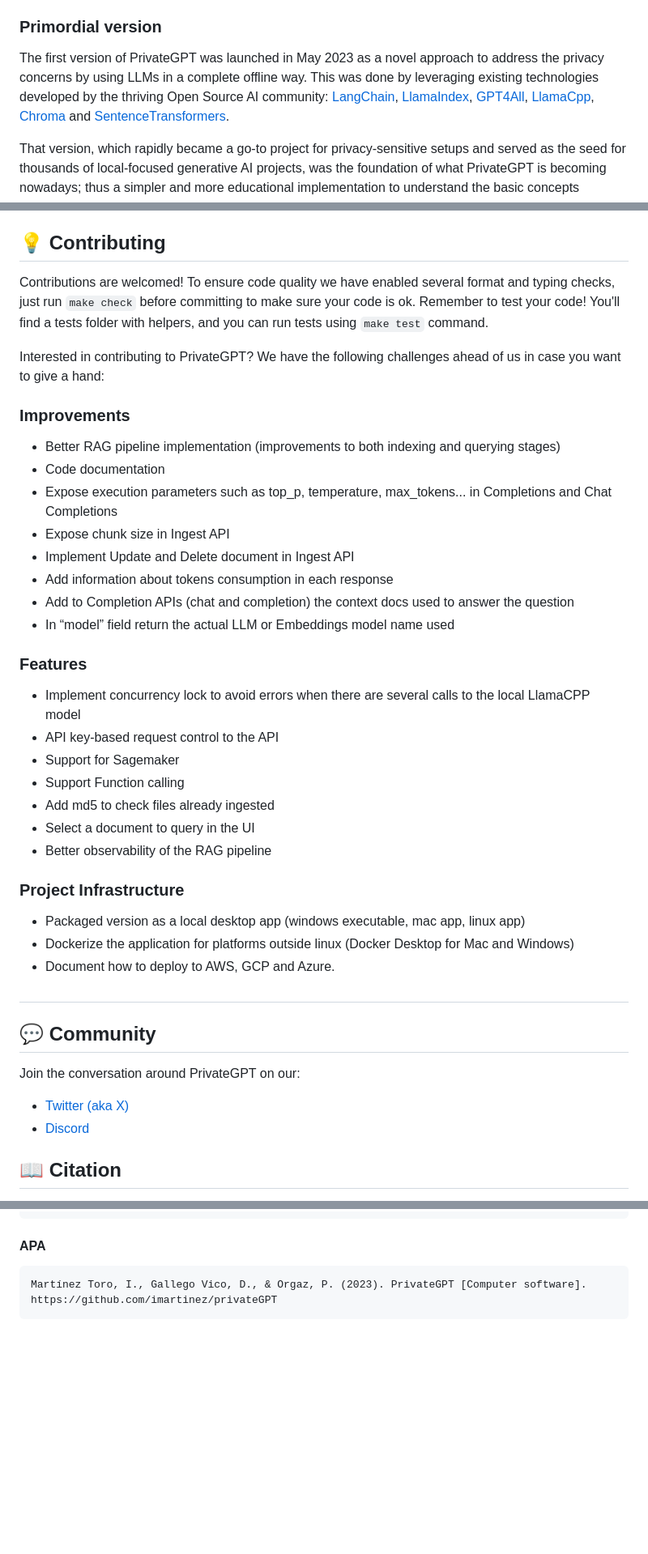
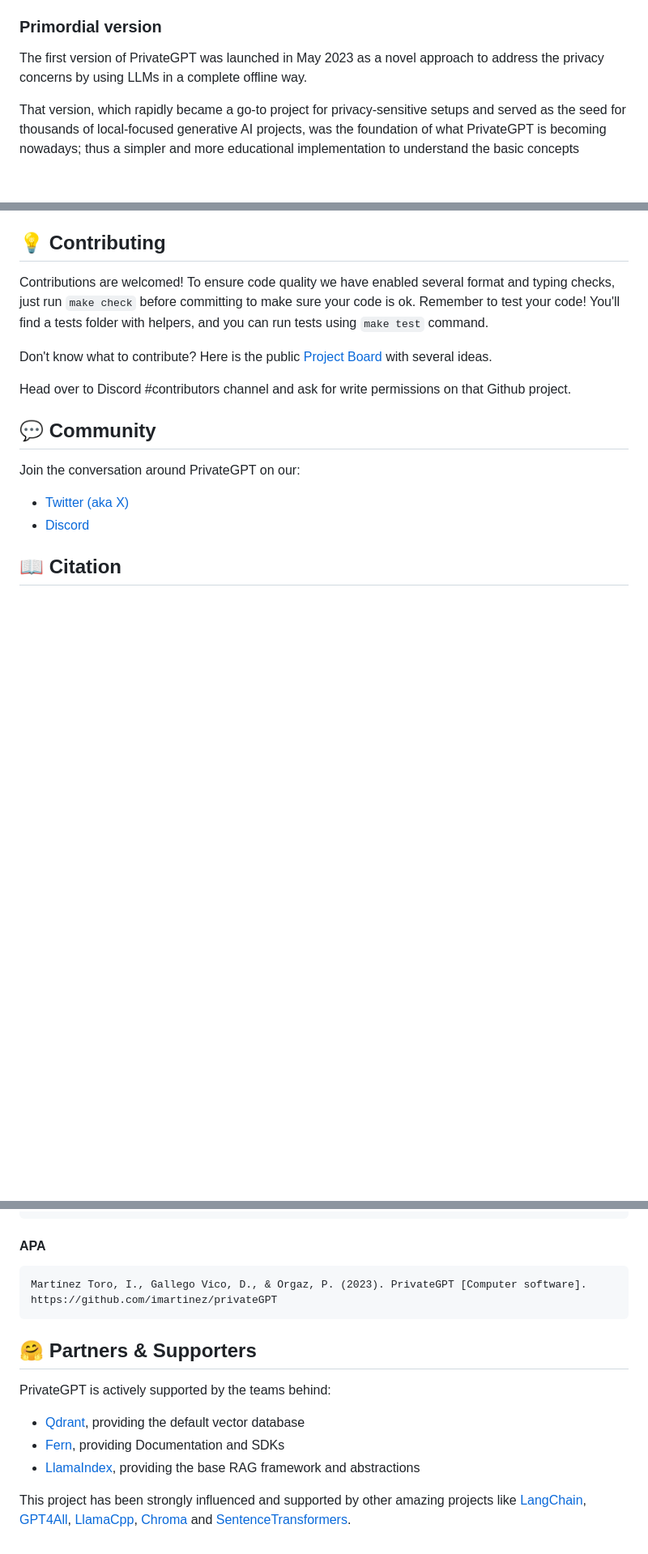
Before and after one commit to Singulix-Labs/private-gpt, a Markdown page: README.md, 3 parts joined by grey strips. Shown at 81% size. GitHub-like rendering; blank space fills up the shorter version.

Commit message:
Update readme with supporters info (#1311)

````diff
--- a/README.md
+++ b/README.md
@@ -55,12 +55,6 @@ is a risk those industries cannot take.
 ### Primordial version
 The first version of PrivateGPT was launched in May 2023 as a novel approach to address the privacy
 concerns by using LLMs in a complete offline way.
-This was done by leveraging existing technologies developed by the thriving Open Source AI community:
-[LangChain](https://github.com/hwchase17/langchain), [LlamaIndex](https://www.llamaindex.ai/),
-[GPT4All](https://github.com/nomic-ai/gpt4all),
-[LlamaCpp](https://github.com/ggerganov/llama.cpp),
-[Chroma](https://www.trychroma.com/)
-and [SentenceTransformers](https://www.sbert.net/).
 
 That version, which rapidly became a go-to project for privacy-sensitive setups and served as the seed
 for thousands of local-focused generative AI projects, was the foundation of what PrivateGPT is becoming nowadays;
@@ -119,34 +113,11 @@ typing checks, just run `make check` before committing to make sure your code is
 Remember to test your code! You'll find a tests folder with helpers, and you can run
 tests using `make test` command.
 
-Interested in contributing to PrivateGPT? We have the following challenges ahead of us in case
-you want to give a hand:
+Don't know what to contribute? Here is the public
+[Project Board](https://github.com/users/imartinez/projects/3) with several ideas.
 
-### Improvements
-- Better RAG pipeline implementation (improvements to both indexing and querying stages)
-- Code documentation
-- Expose execution parameters such as top_p, temperature, max_tokens... in Completions and Chat Completions
-- Expose chunk size in Ingest API
-- Implement Update and Delete document in Ingest API
-- Add information about tokens consumption in each response
-- Add to Completion APIs (chat and completion) the context docs used to answer the question
-- In “model” field return the actual LLM or Embeddings model name used
-
-### Features
-- Implement concurrency lock to avoid errors when there are several calls to the local LlamaCPP model
-- API key-based request control to the API
-- Support for Sagemaker
-- Support Function calling
-- Add md5 to check files already ingested
-- Select a document to query in the UI
-- Better observability of the RAG pipeline
-
-### Project Infrastructure
-- Packaged version as a local desktop app (windows executable, mac app, linux app)
-- Dockerize the application for platforms outside linux (Docker Desktop for Mac and Windows)
-- Document how to deploy to AWS, GCP and Azure.
-
-##
+Head over to Discord
+#contributors channel and ask for write permissions on that Github project.
 
 ## 💬 Community
 Join the conversation around PrivateGPT on our:
@@ -175,3 +146,16 @@ year = {2023}
 ```
 Martínez Toro, I., Gallego Vico, D., & Orgaz, P. (2023). PrivateGPT [Computer software]. https://github.com/imartinez/privateGPT
 ```
+
+## 🤗 Partners & Supporters
+PrivateGPT is actively supported by the teams behind:
+* [Qdrant](https://qdrant.tech/), providing the default vector database
+* [Fern](https://buildwithfern.com/), providing Documentation and SDKs
+* [LlamaIndex](https://www.llamaindex.ai/), providing the base RAG framework and abstractions
+
+This project has been strongly influenced and supported by other amazing projects like
+[LangChain](https://github.com/hwchase17/langchain),
+[GPT4All](https://github.com/nomic-ai/gpt4all),
+[LlamaCpp](https://github.com/ggerganov/llama.cpp),
+[Chroma](https://www.trychroma.com/)
+and [SentenceTransformers](https://www.sbert.net/).
````
